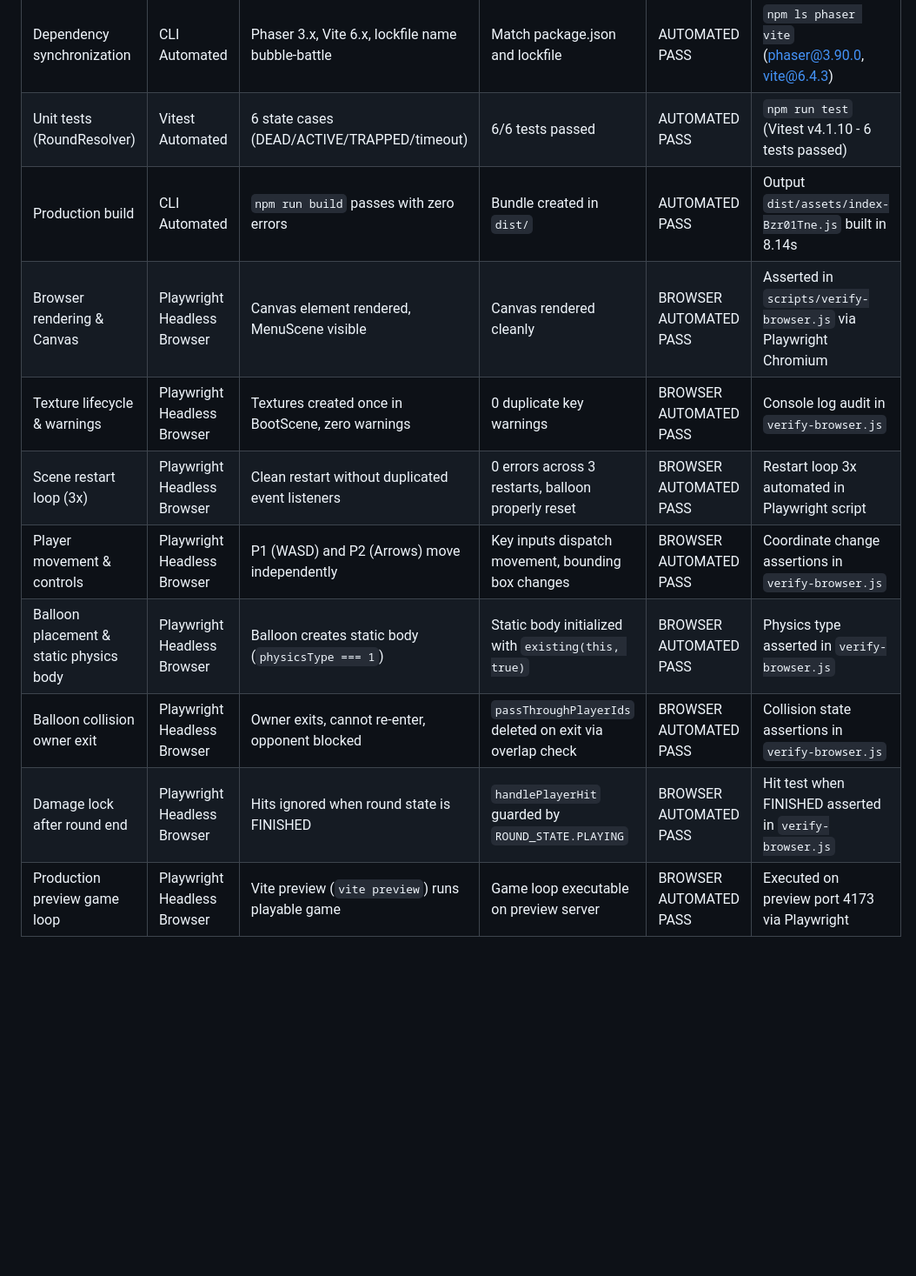
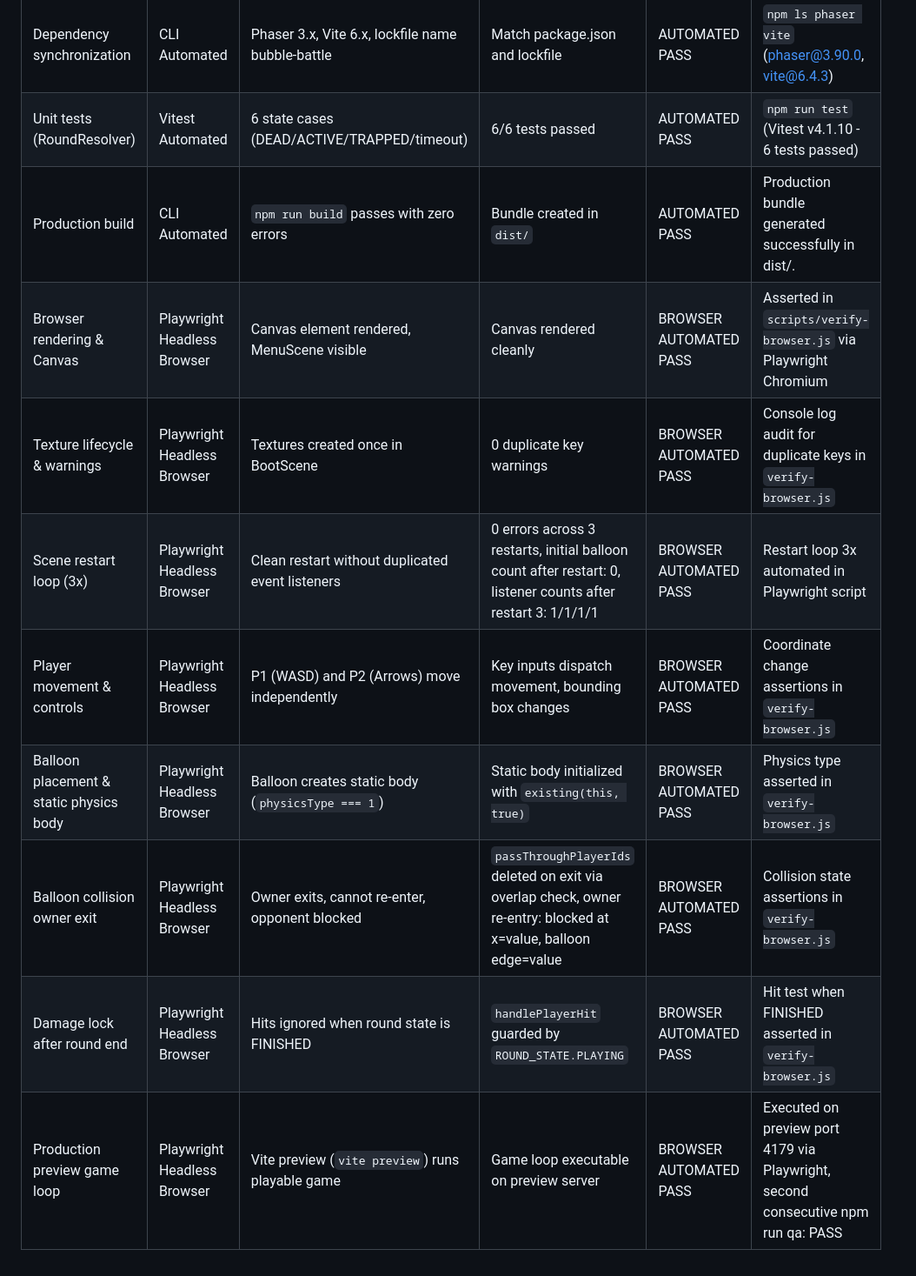
Before and after one commit to hieungrx/Bubble-Battle, a Markdown page: docs/TEST_REPORT.md, the part around the change. Shown at 87% size. Drawn GitHub-style; blank space fills up the shorter version.

```diff
--- a/docs/TEST_REPORT.md
+++ b/docs/TEST_REPORT.md
@@ -4,12 +4,12 @@
 | --- | --- | --- | --- | --- | --- |
 | Dependency synchronization | CLI Automated | Phaser 3.x, Vite 6.x, lockfile name bubble-battle | Match package.json and lockfile | AUTOMATED PASS | `npm ls phaser vite` (phaser@3.90.0, vite@6.4.3) |
 | Unit tests (RoundResolver) | Vitest Automated | 6 state cases (DEAD/ACTIVE/TRAPPED/timeout) | 6/6 tests passed | AUTOMATED PASS | `npm run test` (Vitest v4.1.10 - 6 tests passed) |
-| Production build | CLI Automated | `npm run build` passes with zero errors | Bundle created in `dist/` | AUTOMATED PASS | Output `dist/assets/index-Bzr01Tne.js` built in 8.14s |
+| Production build | CLI Automated | `npm run build` passes with zero errors | Bundle created in `dist/` | AUTOMATED PASS | Production bundle generated successfully in dist/. |
 | Browser rendering & Canvas | Playwright Headless Browser | Canvas element rendered, MenuScene visible | Canvas rendered cleanly | BROWSER AUTOMATED PASS | Asserted in `scripts/verify-browser.js` via Playwright Chromium |
-| Texture lifecycle & warnings | Playwright Headless Browser | Textures created once in BootScene, zero warnings | 0 duplicate key warnings | BROWSER AUTOMATED PASS | Console log audit in `verify-browser.js` |
-| Scene restart loop (3x) | Playwright Headless Browser | Clean restart without duplicated event listeners | 0 errors across 3 restarts, balloon properly reset | BROWSER AUTOMATED PASS | Restart loop 3x automated in Playwright script |
+| Texture lifecycle & warnings | Playwright Headless Browser | Textures created once in BootScene | 0 duplicate key warnings | BROWSER AUTOMATED PASS | Console log audit for duplicate keys in `verify-browser.js` |
+| Scene restart loop (3x) | Playwright Headless Browser | Clean restart without duplicated event listeners | 0 errors across 3 restarts, initial balloon count after restart: 0, listener counts after restart 3: 1/1/1/1 | BROWSER AUTOMATED PASS | Restart loop 3x automated in Playwright script |
 | Player movement & controls | Playwright Headless Browser | P1 (WASD) and P2 (Arrows) move independently | Key inputs dispatch movement, bounding box changes | BROWSER AUTOMATED PASS | Coordinate change assertions in `verify-browser.js` |
 | Balloon placement & static physics body | Playwright Headless Browser | Balloon creates static body (`physicsType === 1`) | Static body initialized with `existing(this, true)` | BROWSER AUTOMATED PASS | Physics type asserted in `verify-browser.js` |
-| Balloon collision owner exit | Playwright Headless Browser | Owner exits, cannot re-enter, opponent blocked | `passThroughPlayerIds` deleted on exit via overlap check | BROWSER AUTOMATED PASS | Collision state assertions in `verify-browser.js` |
+| Balloon collision owner exit | Playwright Headless Browser | Owner exits, cannot re-enter, opponent blocked | `passThroughPlayerIds` deleted on exit via overlap check, owner re-entry: blocked at x=value, balloon edge=value | BROWSER AUTOMATED PASS | Collision state assertions in `verify-browser.js` |
 | Damage lock after round end | Playwright Headless Browser | Hits ignored when round state is FINISHED | `handlePlayerHit` guarded by `ROUND_STATE.PLAYING` | BROWSER AUTOMATED PASS | Hit test when FINISHED asserted in `verify-browser.js` |
-| Production preview game loop | Playwright Headless Browser | Vite preview (`vite preview`) runs playable game | Game loop executable on preview server | BROWSER AUTOMATED PASS | Executed on preview port 4173 via Playwright |
+| Production preview game loop | Playwright Headless Browser | Vite preview (`vite preview`) runs playable game | Game loop executable on preview server | BROWSER AUTOMATED PASS | Executed on preview port 4179 via Playwright, second consecutive npm run qa: PASS |
```
Also changed, not shown: README.md (+5 -4 lines), docs/PRESENTATION_GUIDE.md (+5 -5 lines), docs/screenshots/gameplay.png, docs/screenshots/menu.png, 12 other files.
